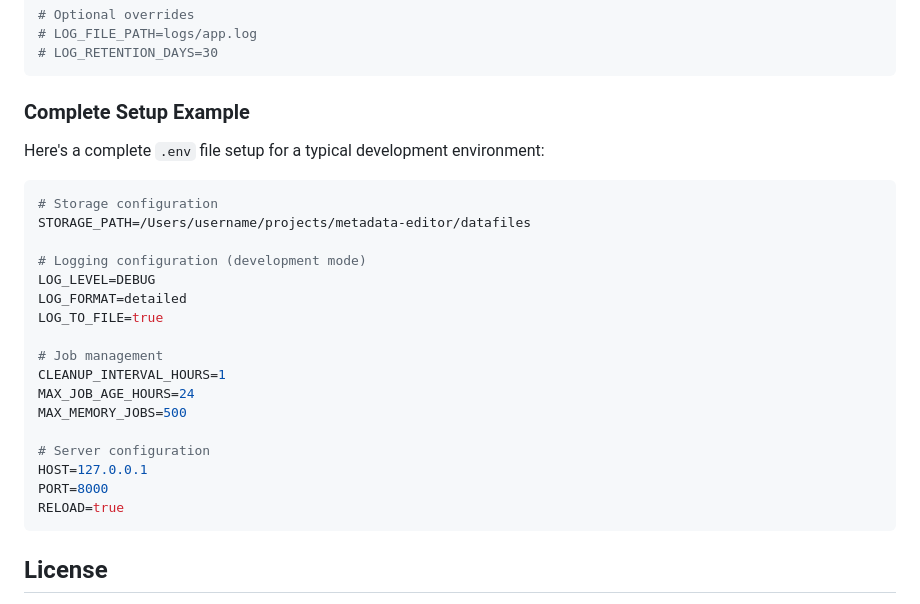
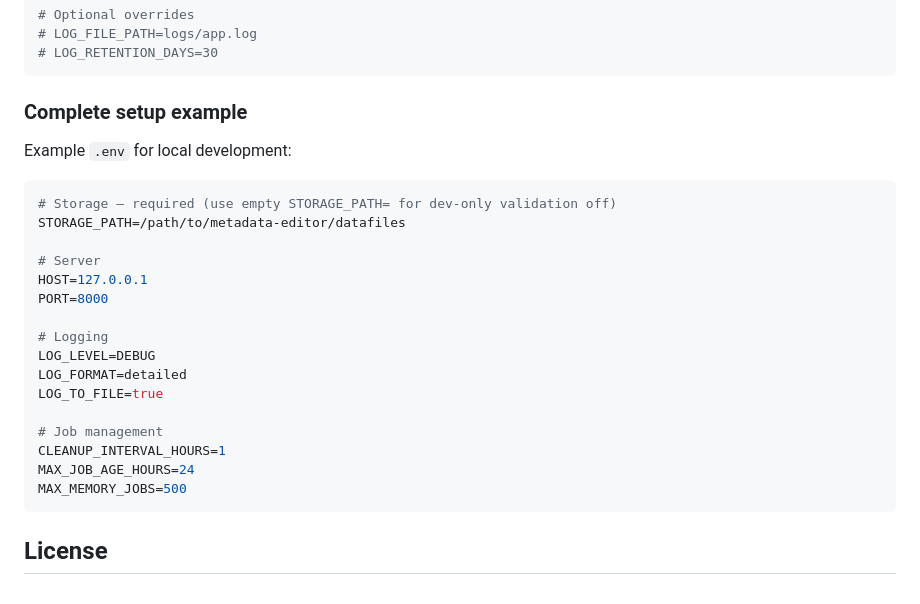
Before and after one commit to worldbank/metadata-editor-fastapi, a Markdown page: README.md, the part around one of its changes. Rendered like a GitHub page.

````diff
--- a/README.md
+++ b/README.md
@@ -197,14 +233,19 @@ LOG_TO_FILE=false
 # LOG_RETENTION_DAYS=30
 ```
 
-### Complete Setup Example
-Here's a complete `.env` file setup for a typical development environment:
+### Complete setup example
+
+Example `.env` for local development:
 
 ```bash
-# Storage configuration
-STORAGE_PATH=/Users/username/projects/metadata-editor/datafiles
+# Storage — required (use empty STORAGE_PATH= for dev-only validation off)
+STORAGE_PATH=/path/to/metadata-editor/datafiles
 
-# Logging configuration (development mode)
+# Server
+HOST=127.0.0.1
+PORT=8000
+
+# Logging
 LOG_LEVEL=DEBUG
 LOG_FORMAT=detailed
 LOG_TO_FILE=true
@@ -213,11 +254,6 @@ LOG_TO_FILE=true
 CLEANUP_INTERVAL_HOURS=1
 MAX_JOB_AGE_HOURS=24
 MAX_MEMORY_JOBS=500
-
-# Server configuration
-HOST=127.0.0.1
-PORT=8000
-RELOAD=true
 ```
 
 ## License
````
Also changed, not shown: other parts of README.md (+107 -71 lines).
